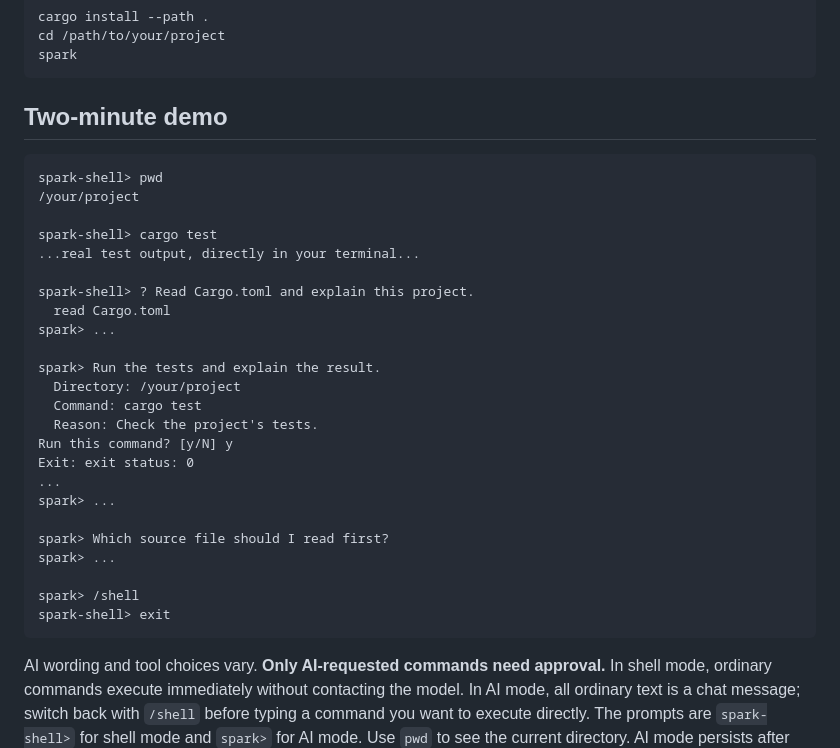
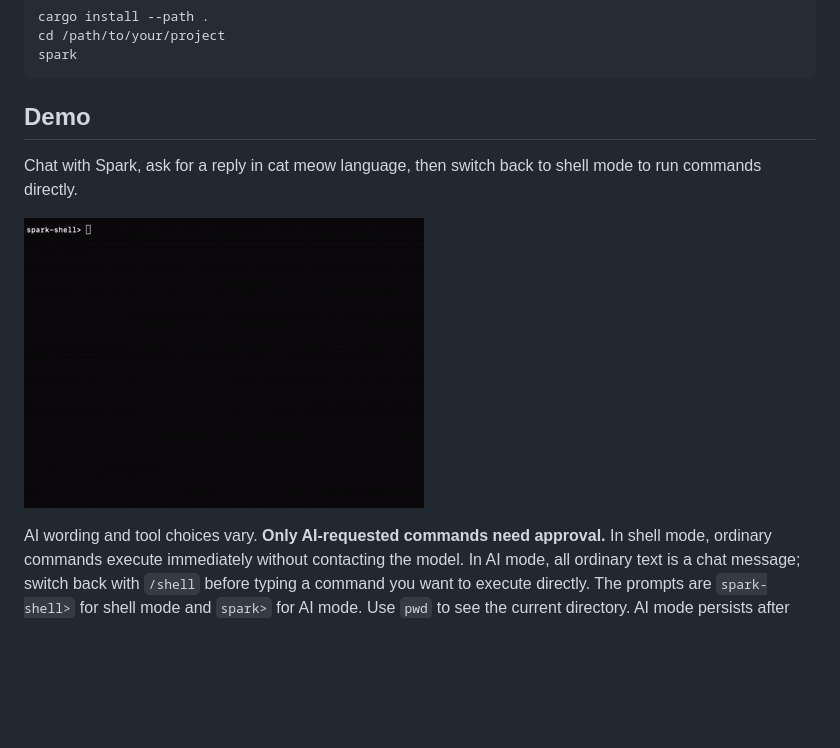
Before and after one commit to Floneyyang/spark-cli, a Markdown page: README.md, the part around the change. Rendered like a GitHub page; pictures changed too: docs/assets/spark-shell-demo.gif (added); blank space fills up the shorter version.

Commit message:
Show recorded Spark demo in README

````diff
--- a/README.md
+++ b/README.md
@@ -50,34 +50,12 @@ cd /path/to/your/project
 spark
 ```
 
-## Two-minute demo
+## Demo
 
-```text
-spark-shell> pwd
-/your/project
+Chat with Spark, ask for a reply in cat meow language, then switch back to
+shell mode to run commands directly.
 
-spark-shell> cargo test
-...real test output, directly in your terminal...
-
-spark-shell> ? Read Cargo.toml and explain this project.
-  read Cargo.toml
-spark> ...
-
-spark> Run the tests and explain the result.
-  Directory: /your/project
-  Command: cargo test
-  Reason: Check the project's tests.
-Run this command? [y/N] y
-Exit: exit status: 0
-...
-spark> ...
-
-spark> Which source file should I read first?
-spark> ...
-
-spark> /shell
-spark-shell> exit
-```
+![Spark chatting in AI mode, then switching to shell mode to run ls and echo](docs/assets/spark-shell-demo.gif)
 
 AI wording and tool choices vary. **Only AI-requested commands need approval.**
 In shell mode, ordinary commands execute immediately without contacting the model.
````
